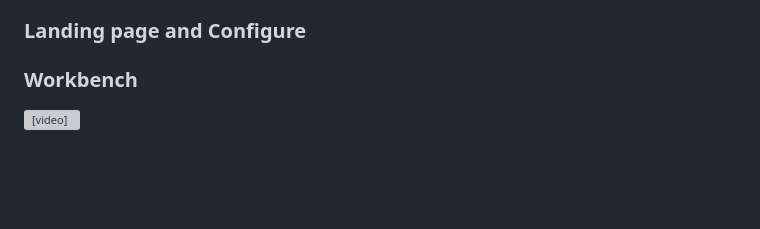
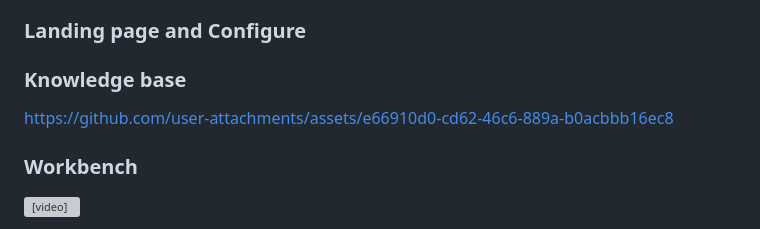
Before and after one commit to sangyoon-pak/Sova_CSM_Radar_247, a Markdown page: README.md, the part around the change. Drawn GitHub-style; blank space fills up the shorter version; grey boxes are pictures that could not be loaded.

```diff
--- a/README.md
+++ b/README.md
@@ -13,6 +13,11 @@ Players below use **`raw.githubusercontent.com`** with ref **`docs%2Freadme-walk
 ### Landing page and Configure
 
 
+### Knowledge base
+
+
+
+https://github.com/user-attachments/assets/e66910d0-cd62-46c6-889a-b0acbbb16ec8
 
 
 
```
